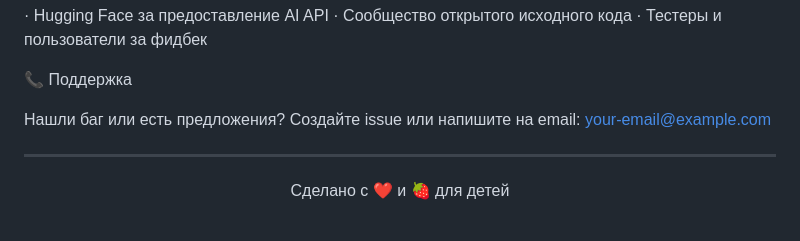
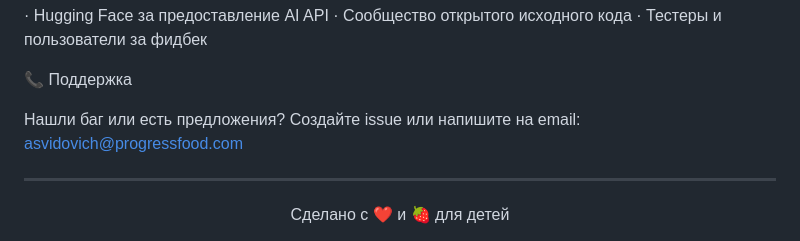
Before and after one commit to svidovichss-droid/Fruktik_chat, a Markdown page: README.md, the part around the change. Rendered like a GitHub page.

```diff
--- a/README.md
+++ b/README.md
@@ -162,7 +162,7 @@ fruity-chat/
 
 📞 Поддержка
 
-Нашли баг или есть предложения? Создайте issue или напишите на email: your-email@example.com
+Нашли баг или есть предложения? Создайте issue или напишите на email: asvidovich@progressfood.com
 
 ---
 
```
